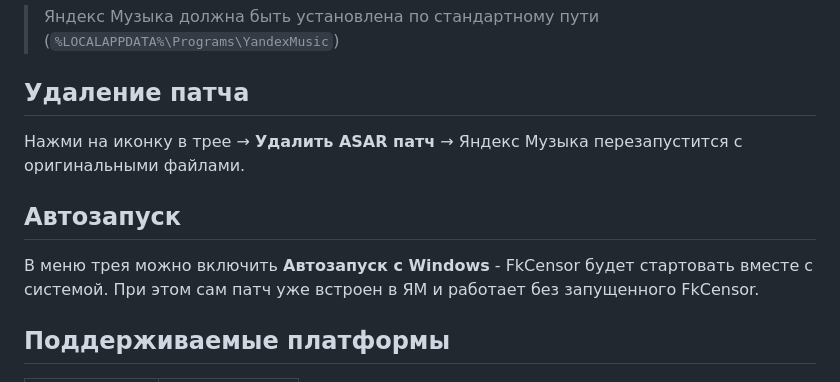
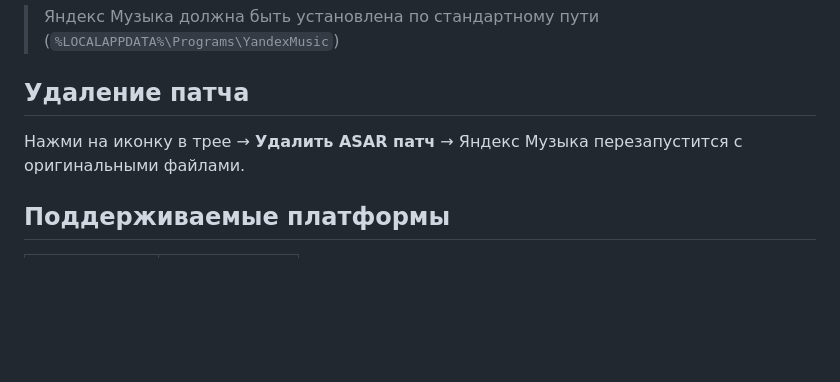
Before and after one commit to S4YN3X/FkCensor, a Markdown page: README.md, the part around the change. Rendered like a GitHub page; blank space fills up the shorter version.

```diff
--- a/README.md
+++ b/README.md
@@ -25,10 +25,6 @@ FkCensor патчит приложение Яндекс Музыки, встра
 
 Нажми на иконку в трее → **Удалить ASAR патч** → Яндекс Музыка перезапустится с оригинальными файлами.
 
-## Автозапуск
-
-В меню трея можно включить **Автозапуск с Windows** - FkCensor будет стартовать вместе с системой. При этом сам патч уже встроен в ЯМ и работает без запущенного FkCensor.
-
 ## Поддерживаемые платформы
 
 | Платформа | Статус |
```
